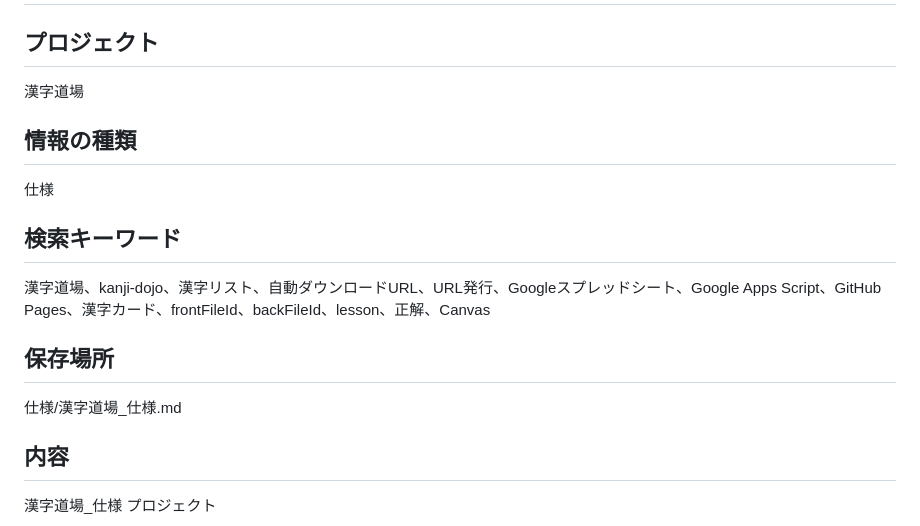
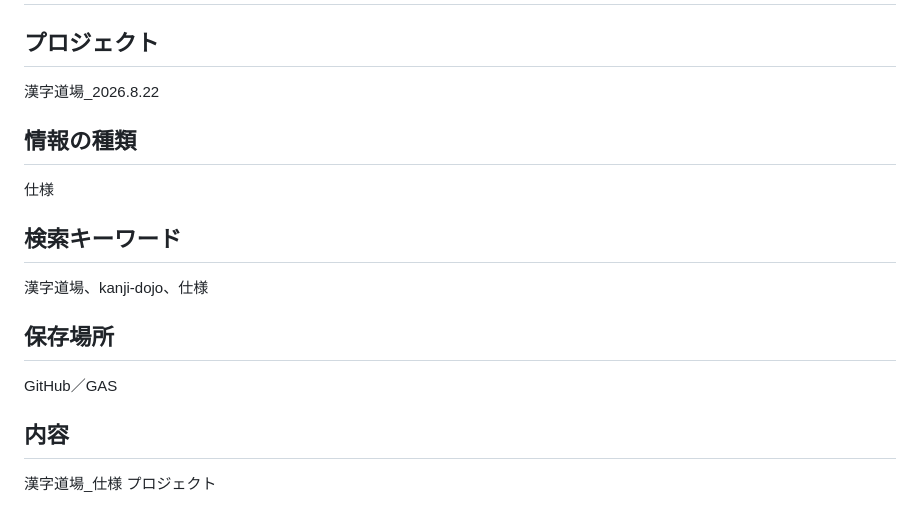
Before and after one commit to kira-nihongo-online/cerebral-cortex, a Markdown page: 仕様/漢字道場_仕様.md, the part around the change. GitHub-like rendering.

Commit message:
Cerebral Cortex: 漢字道場_仕様

```diff
--- a/仕様/漢字道場_仕様.md
+++ b/仕様/漢字道場_仕様.md
@@ -2,7 +2,7 @@
 
 ## プロジェクト
 
-漢字道場
+漢字道場_2026.8.22
 
 ## 情報の種類
 
@@ -10,11 +10,11 @@
 
 ## 検索キーワード
 
-漢字道場、kanji-dojo、漢字リスト、自動ダウンロードURL、URL発行、Googleスプレッドシート、Google Apps Script、GitHub Pages、漢字カード、frontFileId、backFileId、lesson、正解、Canvas
+漢字道場、kanji-dojo、仕様
 
 ## 保存場所
 
-仕様/漢字道場_仕様.md
+GitHub／GAS
 
 ## 内容
 
```
